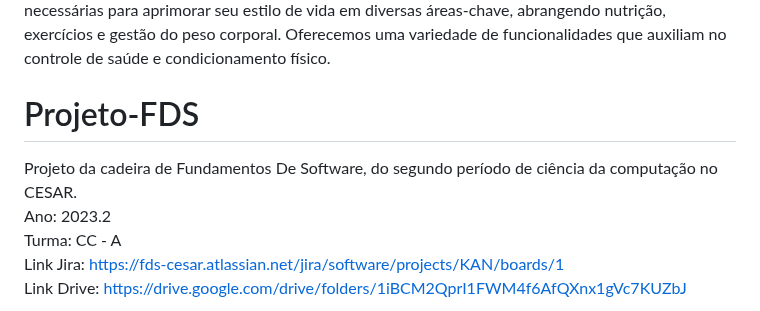
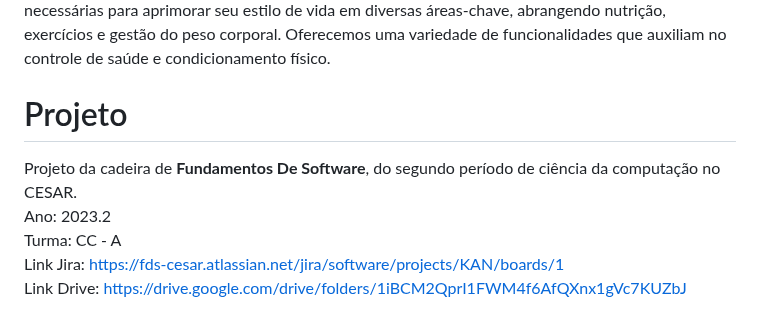
Before and after one commit to Luiiizks/Projeto-Healthy, a Markdown page: README.md, the part around the change. Rendered like a GitHub page.

```diff
--- a/README.md
+++ b/README.md
@@ -8,8 +8,8 @@
 Nome do produto: **Healthy** <br/> <br/>
 O site “Healthy” é uma plataforma projetada para fornecer ao usuário uma experiência completa e personalizada na busca por uma vida mais saudável e equilibrada. O nosso propósito é capacitar o cliente a cuidar da sua saúde e bem-estar, oferecendo uma variedade de recursos e funcionalidades projetados para auxiliá-lo em sua jornada, fornecendo ao usuário as ferramentas e informações necessárias para aprimorar seu estilo de vida em diversas áreas-chave, abrangendo nutrição, exercícios e gestão do peso corporal. Oferecemos uma variedade de funcionalidades que auxiliam no controle de saúde e condicionamento físico.
 
-# Projeto-FDS
-Projeto da cadeira de Fundamentos De Software, do segundo período de ciência da computação no CESAR. <br/>
+# Projeto
+Projeto da cadeira de **Fundamentos De Software**, do segundo período de ciência da computação no CESAR. <br/>
 Ano: 2023.2 <br/>
 Turma: CC - A <br/>
 Link Jira: https://fds-cesar.atlassian.net/jira/software/projects/KAN/boards/1 <br/>
```
